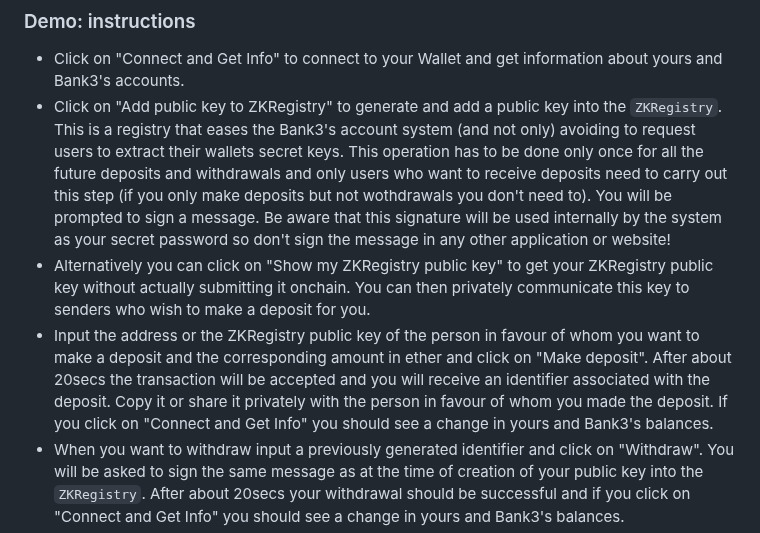
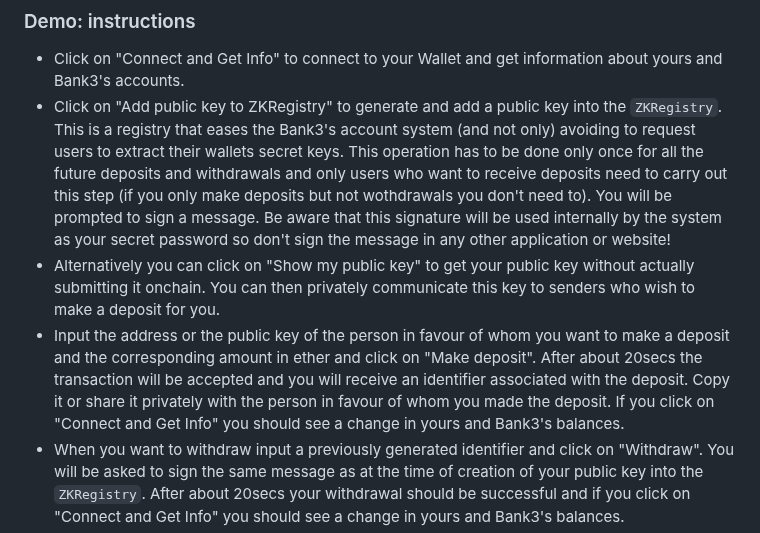
Before and after one commit to vincenzoiovino/Bank3, a Markdown page: README.md, the part around the change. Drawn GitHub-style.

```diff
--- a/README.md
+++ b/README.md
@@ -58,8 +58,8 @@ node bank3server.js
 ### Demo: instructions
 * Click on "Connect and Get Info" to connect to your Wallet and get information about yours and Bank3's accounts.
 *  Click on "Add public key to ZKRegistry" to generate and add a public key into the ``ZKRegistry``. This is a registry that eases the Bank3's account system (and not only) avoiding to request users to extract their wallets secret keys. This operation has to be done only once for all the future deposits and withdrawals and only users who want to receive deposits need to carry out this step (if you only make deposits but not wothdrawals you don't need to). You will be prompted to sign a message. Be aware that this signature will be used internally by the system as your secret password so don't sign the message in any other application or website!
-*  Alternatively you can click on "Show my ZKRegistry public key" to get your ZKRegistry public key without actually submitting it onchain. You can then privately communicate this key to senders who wish to make a deposit for you.
-*  Input the address or the ZKRegistry public key of the person in favour of whom you want to make a deposit and the corresponding amount in ether and click on "Make deposit". After about 20secs the transaction will be accepted and you will receive an identifier associated with the deposit. Copy it or share it privately with the person in favour of whom you made the deposit. If you click on "Connect and Get Info" you should see a change in yours and Bank3's balances.
+*  Alternatively you can click on "Show my public key" to get your public key without actually submitting it onchain. You can then privately communicate this key to senders who wish to make a deposit for you.
+*  Input the address or the public key of the person in favour of whom you want to make a deposit and the corresponding amount in ether and click on "Make deposit". After about 20secs the transaction will be accepted and you will receive an identifier associated with the deposit. Copy it or share it privately with the person in favour of whom you made the deposit. If you click on "Connect and Get Info" you should see a change in yours and Bank3's balances.
 *  When you want to withdraw input a previously generated identifier and click on "Withdraw". You will be asked to sign the same message as at the time of creation of your public key into the ``ZKRegistry``. After about 20secs your withdrawal should be successful and if you click on "Connect and Get Info" you should see a change in yours and Bank3's balances.
 * You can click on "Scan" to get a list of deposits that can be claimed by you, and by just clicking on the "identifier" field you can copy it in the "Withdraw" box.
 
```
